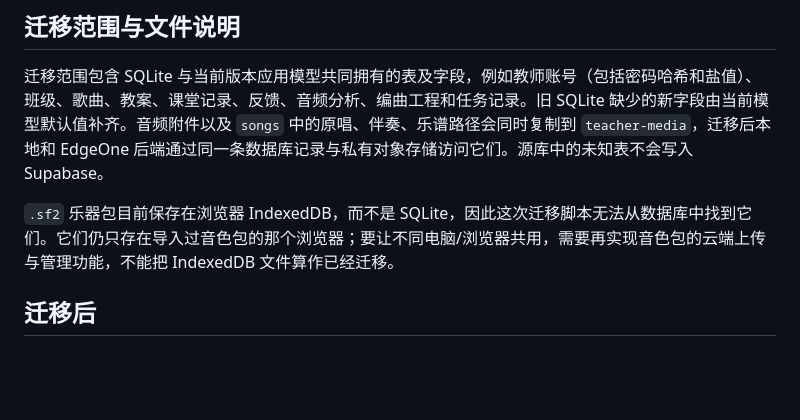
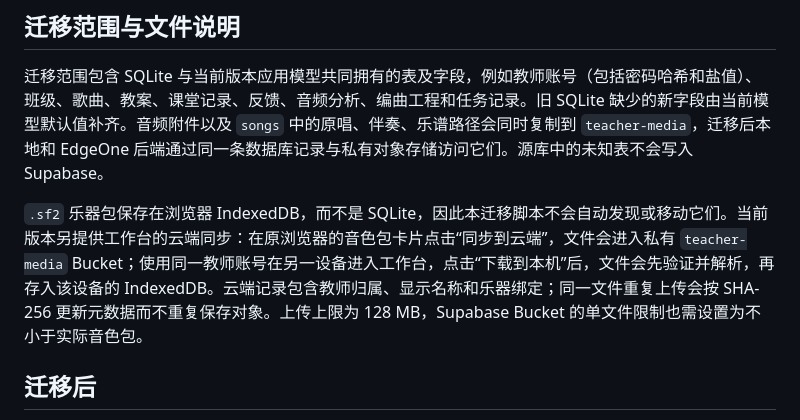
Before and after one commit to Echo-cln/Music_Assisted_Teacher, a Markdown page: docs/SUPABASE_SQLITE_MIGRATION.md, the part around the change. GitHub-like rendering; blank space fills up the shorter version.

Commit message:
docs: explain cloud soundfont sync

```diff
--- a/docs/SUPABASE_SQLITE_MIGRATION.md
+++ b/docs/SUPABASE_SQLITE_MIGRATION.md
@@ -37,7 +37,7 @@
 
 迁移范围包含 SQLite 与当前版本应用模型共同拥有的表及字段，例如教师账号（包括密码哈希和盐值）、班级、歌曲、教案、课堂记录、反馈、音频分析、编曲工程和任务记录。旧 SQLite 缺少的新字段由当前模型默认值补齐。音频附件以及 `songs` 中的原唱、伴奏、乐谱路径会同时复制到 `teacher-media`，迁移后本地和 EdgeOne 后端通过同一条数据库记录与私有对象存储访问它们。源库中的未知表不会写入 Supabase。
 
-`.sf2` 乐器包目前保存在浏览器 IndexedDB，而不是 SQLite，因此这次迁移脚本无法从数据库中找到它们。它们仍只存在导入过音色包的那个浏览器；要让不同电脑/浏览器共用，需要再实现音色包的云端上传与管理功能，不能把 IndexedDB 文件算作已经迁移。
+`.sf2` 乐器包保存在浏览器 IndexedDB，而不是 SQLite，因此本迁移脚本不会自动发现或移动它们。当前版本另提供工作台的云端同步：在原浏览器的音色包卡片点击“同步到云端”，文件会进入私有 `teacher-media` Bucket；使用同一教师账号在另一设备进入工作台，点击“下载到本机”后，文件会先验证并解析，再存入该设备的 IndexedDB。云端记录包含教师归属、显示名称和乐器绑定；同一文件重复上传会按 SHA-256 更新元数据而不重复保存对象。上传上限为 128 MB，Supabase Bucket 的单文件限制也需设置为不小于实际音色包。
 
 ## 迁移后
 
```
